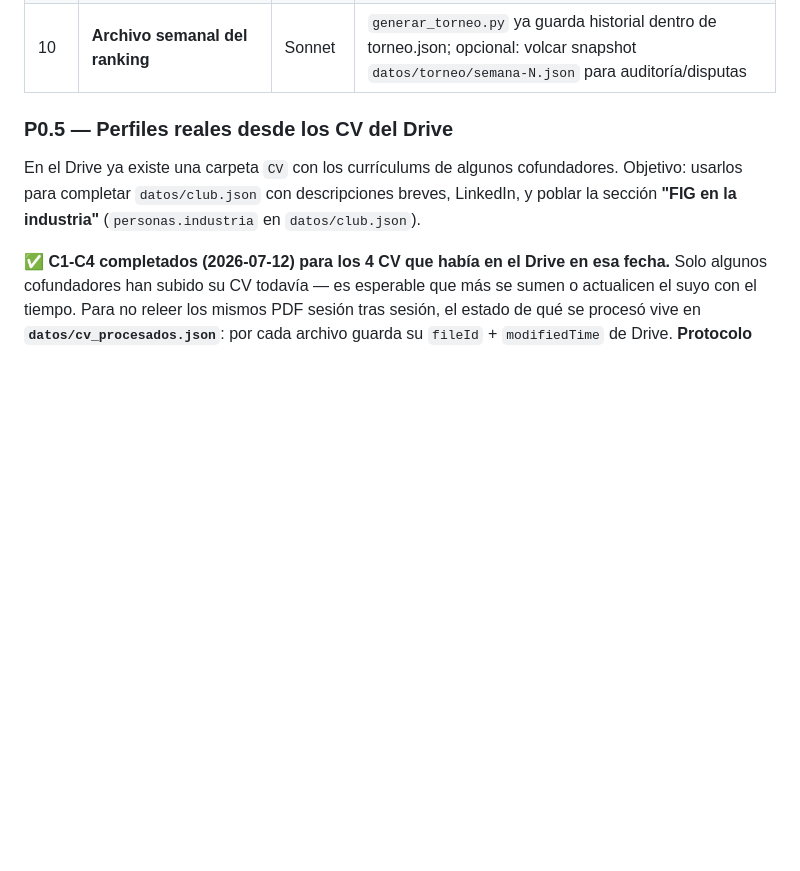
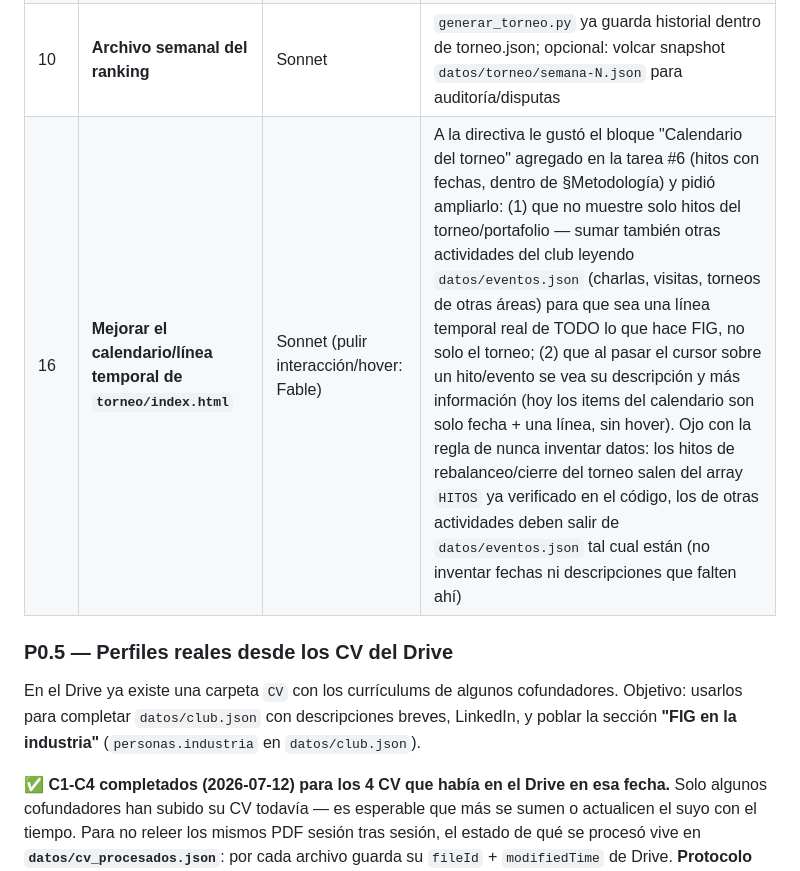
Before and after one commit to panchoscky/fig-web, a Markdown page: FIG_completo_git/HOJA_DE_RUTA_FIG.md, the part around the change. Drawn GitHub-style; blank space fills up the shorter version.

Commit message:
Agregar tarea: ampliar el calendario/línea temporal del torneo
La directiva pidió que el bloque "Calendario del torneo" (agregado en la
tarea #6) también muestre otras actividades del club además del torneo
—leyendo datos/eventos.json— y que al pasar el cursor sobre un hito se
vea su descripción y más información.

Co-Authored-By: Claude Sonnet 5 <noreply@anthropic.com>
Claude-Session: https://claude.ai/code/session_014pk3nzmQzCSRVKJTpgp65w

```diff
--- a/FIG_completo_git/HOJA_DE_RUTA_FIG.md
+++ b/FIG_completo_git/HOJA_DE_RUTA_FIG.md
@@ -148,6 +148,7 @@ salas del laboratorio). 2-3 fotos por evento en general; solo 1 para
 | 9 | **404.html** de GitHub Pages con el estilo FIG | Haiku | Copia de la base de postula/index.html con mensaje + enlaces |
 | 10b | **Ranking global del juego** | Sonnet | Hoy el ranking de El Rally del Toro es por navegador (localStorage). Para hacerlo global: mismo patrón del formulario — Apps Script `doPost` que guarda {nombre, valor, fecha} en una planilla y `doGet` que devuelve el top-10; la página cae a localStorage si el endpoint no está configurado |
 | 10 | **Archivo semanal del ranking** | Sonnet | `generar_torneo.py` ya guarda historial dentro de torneo.json; opcional: volcar snapshot `datos/torneo/semana-N.json` para auditoría/disputas |
+| 16 | **Mejorar el calendario/línea temporal de `torneo/index.html`** | Sonnet (pulir interacción/hover: Fable) | A la directiva le gustó el bloque "Calendario del torneo" agregado en la tarea #6 (hitos con fechas, dentro de §Metodología) y pidió ampliarlo: (1) que no muestre solo hitos del torneo/portafolio — sumar también otras actividades del club leyendo `datos/eventos.json` (charlas, visitas, torneos de otras áreas) para que sea una línea temporal real de TODO lo que hace FIG, no solo el torneo; (2) que al pasar el cursor sobre un hito/evento se vea su descripción y más información (hoy los items del calendario son solo fecha + una línea, sin hover). Ojo con la regla de nunca inventar datos: los hitos de rebalanceo/cierre del torneo salen del array `HITOS` ya verificado en el código, los de otras actividades deben salir de `datos/eventos.json` tal cual están (no inventar fechas ni descripciones que falten ahí) |
 
 ### P0.5 — Perfiles reales desde los CV del Drive
 
```
